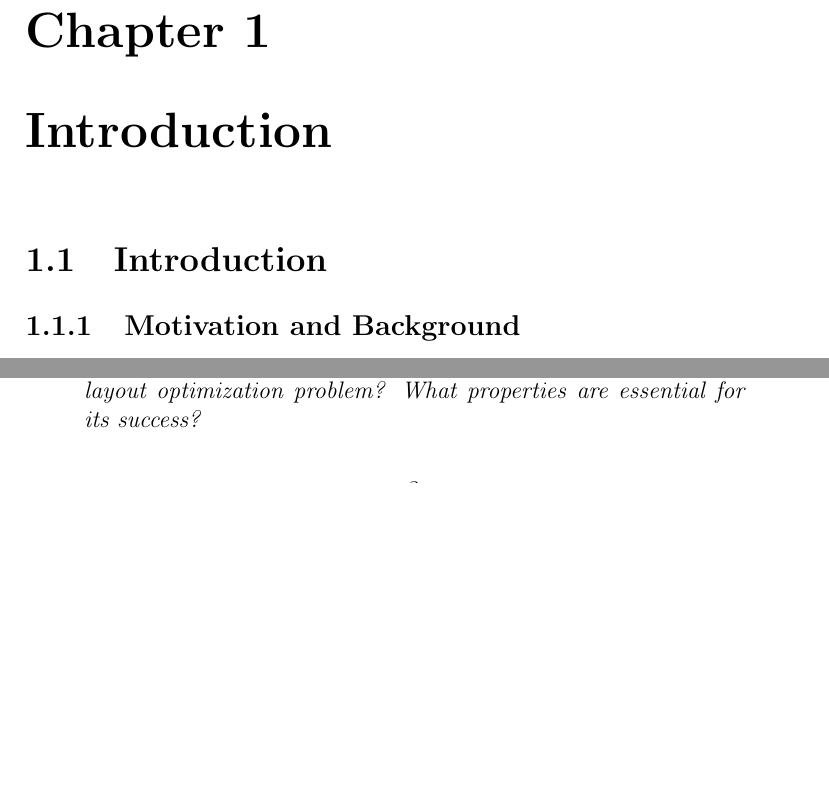
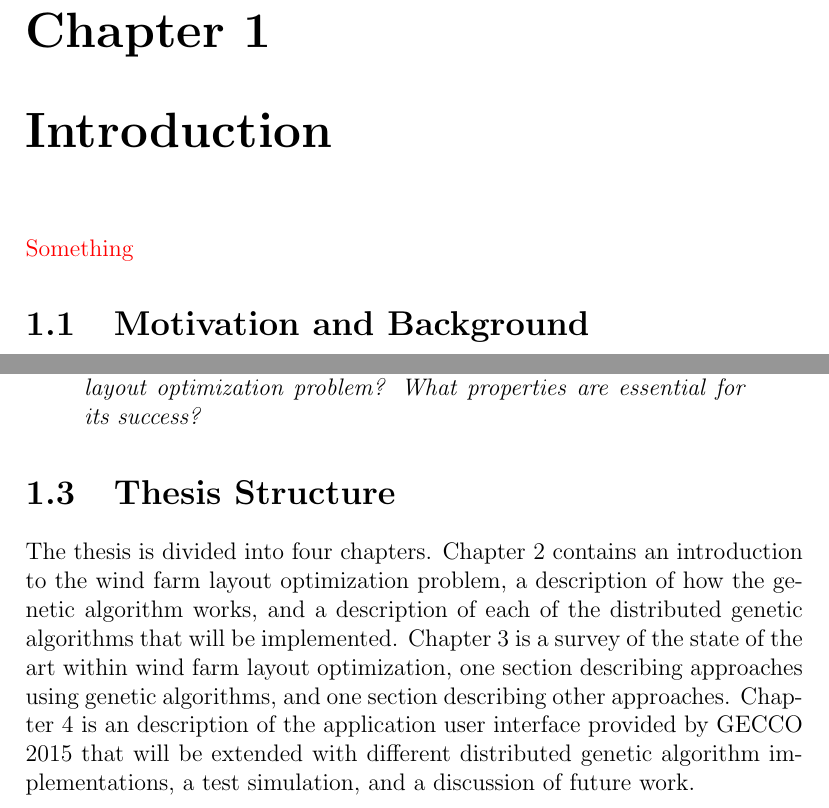
Before and after one commit to helenetangen/Project, a LaTeX thesis (project/project.tex, which reads project/introduction.tex): two parts of pages 3 and 4 of 47 before the commit and two parts of pages 3 and 5 of 48 after it, joined at a grey line, cut so that both start at the same text, the shorter picture padded with empty space. Compiled offline with pdfLaTeX.

Commit message:
Added thesis structure to introduction.

```diff
--- a/project/introduction.tex
+++ b/project/introduction.tex
@@ -1,10 +1,7 @@
 \chapter{Introduction}
+\textcolor{red}{Something}
 
-
-\section{Introduction}
-
-
-\subsection{Motivation and Background}
+\section{Motivation and Background}
 Transitioning from non-renewable energy sources to renewable energy sources is one of the largest, if not the larges political challenge of today. Renewable energy is less polluting that non-renewable energy and should therefore be preferred. However, renewable energy sources make up only 17.05 percent of the worlds energy sources as of 26th of May 2015 (renewableenergyworld.com). \\
 
 \noindent Wind turbine technology is a promising source of renewable energy. Wind turbine technology advances has led to wind turbines able to produce more energy to lower costs. However, wind turbines still produces less energy than predicted because of the wake effect \citep{Samorani}. For wind energy to become a bigger player in the worlds energy sources, sophisticated methods for wind turbine placement in wind farms needs to be developed so that each turbine produces as much energy as possible. \\
@@ -47,4 +44,5 @@ This section states the goal statement and research questions that will be inves
 \end{quote}
 
 
-\noindent
+\section{Thesis Structure}
+The thesis is divided into four chapters. Chapter 2 contains an introduction to the wind farm layout optimization problem, a description of how the genetic algorithm works, and a description of each of the distributed genetic algorithms that will be implemented. Chapter 3 is a survey of the state of the art within wind farm layout optimization, one section describing approaches using genetic algorithms, and one section describing other approaches. Chapter 4 is an description of the application user interface provided by GECCO 2015 that will be extended with different distributed genetic algorithm implementations, a test simulation, and a discussion of future work.
```
Also changed, not shown: project/project.pdf, project/introduction.tex (2 more changed lines), 4 other files.
